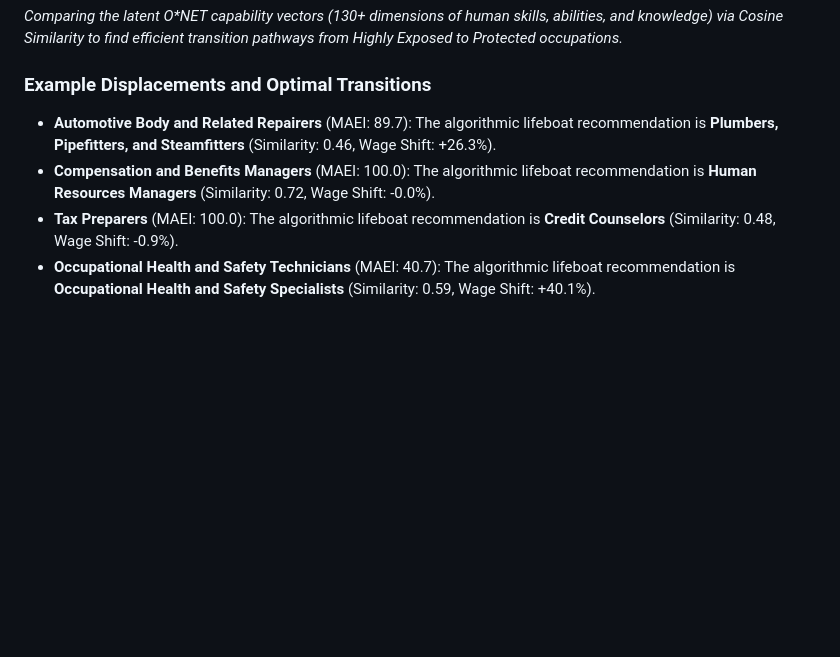
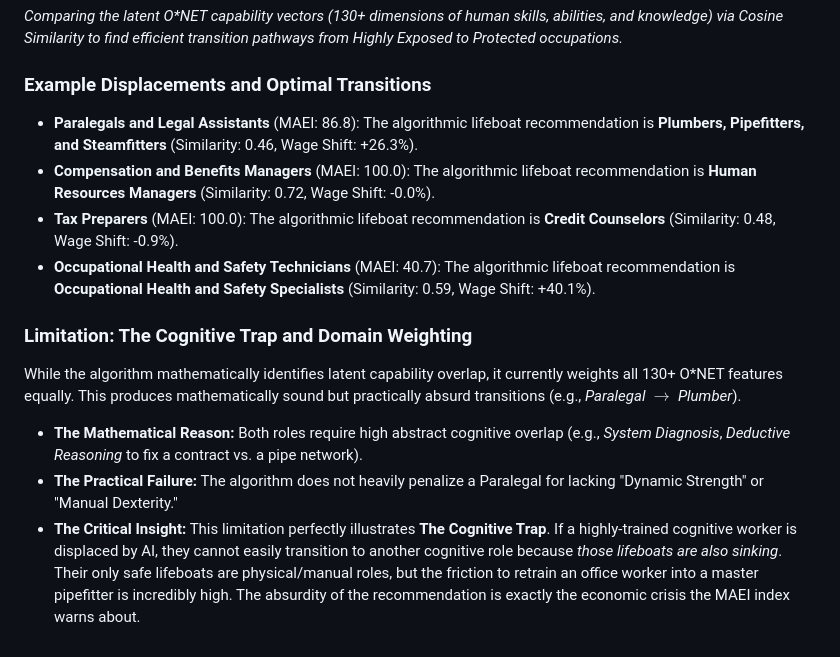
Before and after one commit to AaryanMehta27/Grad-Project, a Markdown page: Labor_Simulations/SIMULATION_INSIGHTS.md, the part around the change. Drawn GitHub-style; blank space fills up the shorter version.

Commit message:
Update SIMULATION_INSIGHTS with limitations of reskilling algorithm

```diff
--- a/Labor_Simulations/SIMULATION_INSIGHTS.md
+++ b/Labor_Simulations/SIMULATION_INSIGHTS.md
@@ -75,7 +75,13 @@ These traits successfully protect occupations from AI automation (they are physi
 *Comparing the latent O\*NET capability vectors (130+ dimensions of human skills, abilities, and knowledge) via Cosine Similarity to find efficient transition pathways from Highly Exposed to Protected occupations.*
 
 ### Example Displacements and Optimal Transitions
-*   **Automotive Body and Related Repairers** (MAEI: 89.7): The algorithmic lifeboat recommendation is **Plumbers, Pipefitters, and Steamfitters** (Similarity: 0.46, Wage Shift: +26.3%).
+*   **Paralegals and Legal Assistants** (MAEI: 86.8): The algorithmic lifeboat recommendation is **Plumbers, Pipefitters, and Steamfitters** (Similarity: 0.46, Wage Shift: +26.3%).
 *   **Compensation and Benefits Managers** (MAEI: 100.0): The algorithmic lifeboat recommendation is **Human Resources Managers** (Similarity: 0.72, Wage Shift: -0.0%).
 *   **Tax Preparers** (MAEI: 100.0): The algorithmic lifeboat recommendation is **Credit Counselors** (Similarity: 0.48, Wage Shift: -0.9%).
 *   **Occupational Health and Safety Technicians** (MAEI: 40.7): The algorithmic lifeboat recommendation is **Occupational Health and Safety Specialists** (Similarity: 0.59, Wage Shift: +40.1%).
+
+### Limitation: The Cognitive Trap and Domain Weighting
+While the algorithm mathematically identifies latent capability overlap, it currently weights all 130+ O\*NET features equally. This produces mathematically sound but practically absurd transitions (e.g., *Paralegal $\rightarrow$ Plumber*).
+*   **The Mathematical Reason:** Both roles require high abstract cognitive overlap (e.g., *System Diagnosis*, *Deductive Reasoning* to fix a contract vs. a pipe network).
+*   **The Practical Failure:** The algorithm does not heavily penalize a Paralegal for lacking "Dynamic Strength" or "Manual Dexterity."
+*   **The Critical Insight:** This limitation perfectly illustrates **The Cognitive Trap**. If a highly-trained cognitive worker is displaced by AI, they cannot easily transition to another cognitive role because *those lifeboats are also sinking*. Their only safe lifeboats are physical/manual roles, but the friction to retrain an office worker into a master pipefitter is incredibly high. The absurdity of the recommendation is exactly the economic crisis the MAEI index warns about.
```
